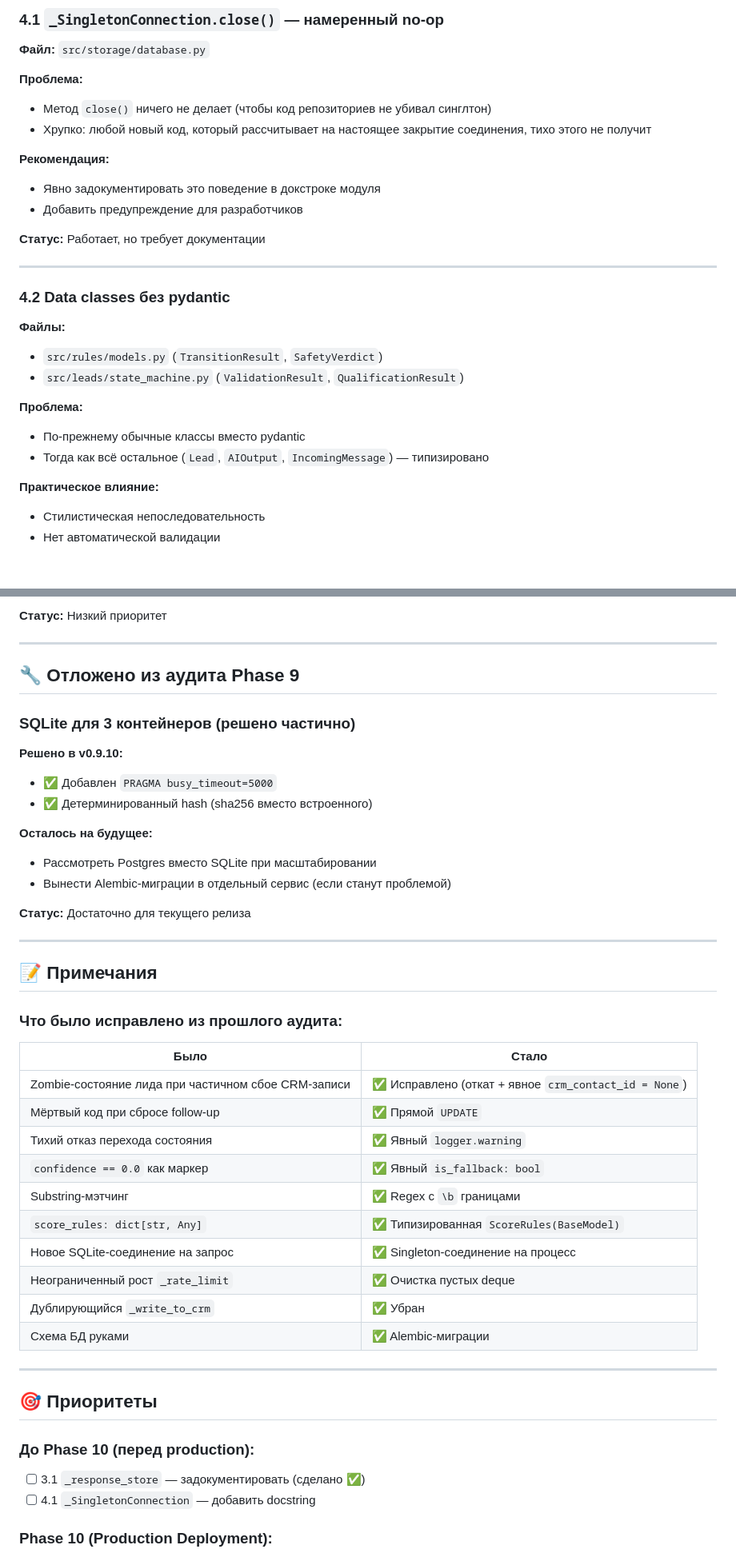
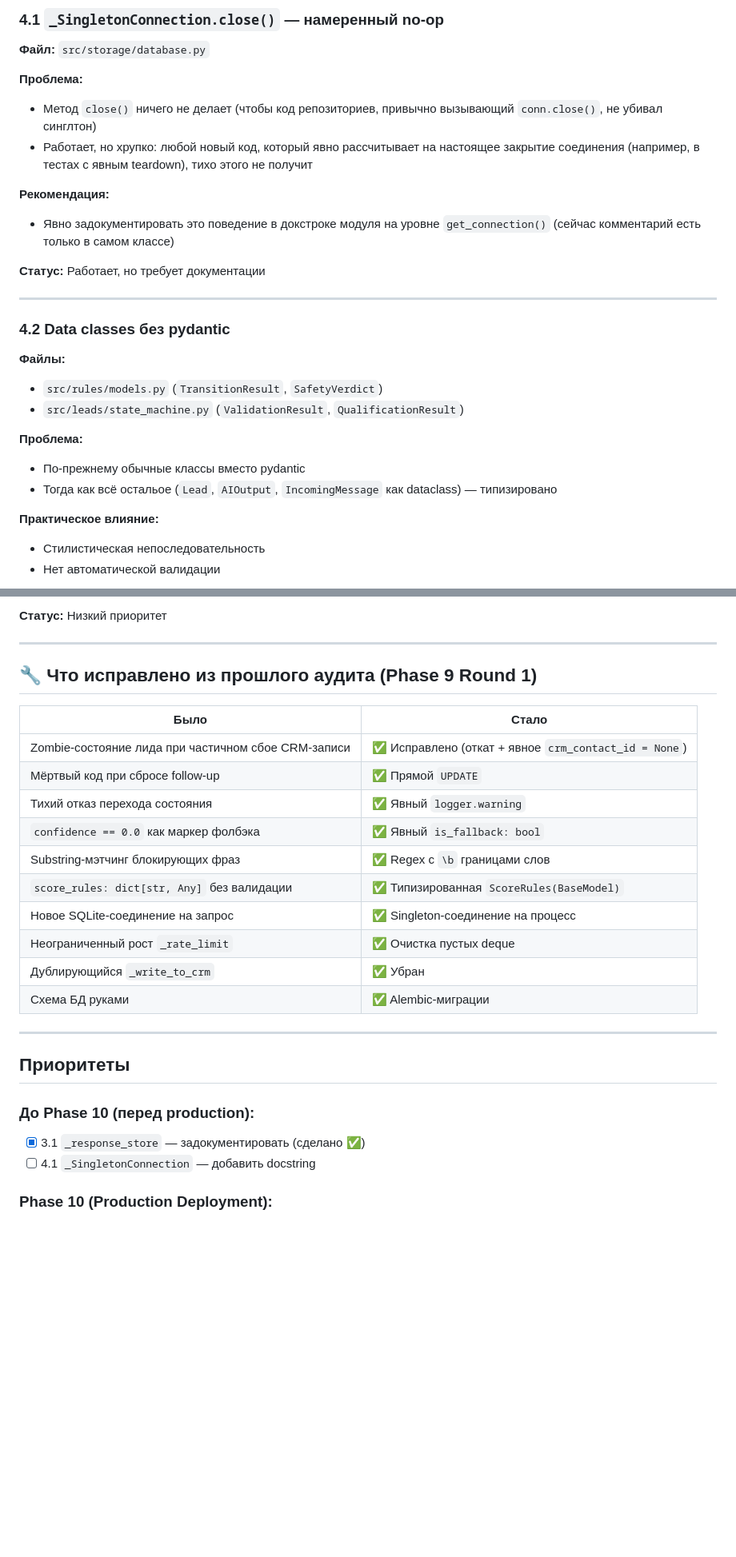
Before and after one commit to alex-yorik/DentalFlow-AI, a Markdown page: docs/BACKLOG.md, 2 parts joined by grey strips. Shown at 80% size. Rendered like a GitHub page; blank space fills up the shorter version.

```diff
--- a/docs/BACKLOG.md
+++ b/docs/BACKLOG.md
@@ -75,12 +75,11 @@
 **Файл:** `src/storage/database.py`
 
 **Проблема:**
-- Метод `close()` ничего не делает (чтобы код репозиториев не убивал синглтон)
-- Хрупко: любой новый код, который рассчитывает на настоящее закрытие соединения, тихо этого не получит
+- Метод `close()` ничего не делает (чтобы код репозиториев, привычно вызывающий `conn.close()`, не убивал синглтон)
+- Работает, но хрупко: любой новый код, который явно рассчитывает на настоящее закрытие соединения (например, в тестах с явным teardown), тихо этого не получит
 
 **Рекомендация:**
-- Явно задокументировать это поведение в докстроке модуля
-- Добавить предупреждение для разработчиков
+- Явно задокументировать это поведение в докстроке модуля на уровне `get_connection()` (сейчас комментарий есть только в самом классе)
 
 **Статус:** Работает, но требует документации
 
@@ -94,7 +93,7 @@
 
 **Проблема:**
 - По-прежнему обычные классы вместо pydantic
-- Тогда как всё остальное (`Lead`, `AIOutput`, `IncomingMessage`) — типизировано
+- Тогда как всё остальое (`Lead`, `AIOutput`, `IncomingMessage` как dataclass) — типизировано
 
 **Практическое влияние:**
 - Стилистическая непоследовательность
@@ -121,34 +120,16 @@
 
 ---
 
-## 🔧 Отложено из аудита Phase 9
-
-### SQLite для 3 контейнеров (решено частично)
-
-**Решено в v0.9.10:**
-- ✅ Добавлен `PRAGMA busy_timeout=5000`
-- ✅ Детерминированный hash (sha256 вместо встроенного)
-
-**Осталось на будущее:**
-- Рассмотреть Postgres вместо SQLite при масштабировании
-- Вынести Alembic-миграции в отдельный сервис (если станут проблемой)
-
-**Статус:** Достаточно для текущего релиза
-
----
-
-## 📝 Примечания
-
-### Что было исправлено из прошлого аудита:
+## 🔧 Что исправлено из прошлого аудита (Phase 9 Round 1)
 
 | Было | Стало |
 |------|-------|
 | Zombie-состояние лида при частичном сбое CRM-записи | ✅ Исправлено (откат + явное `crm_contact_id = None`) |
 | Мёртвый код при сбросе follow-up | ✅ Прямой `UPDATE` |
 | Тихий отказ перехода состояния | ✅ Явный `logger.warning` |
-| `confidence == 0.0` как маркер | ✅ Явный `is_fallback: bool` |
-| Substring-мэтчинг | ✅ Regex с `\b` границами |
-| `score_rules: dict[str, Any]` | ✅ Типизированная `ScoreRules(BaseModel)` |
+| `confidence == 0.0` как маркер фолбэка | ✅ Явный `is_fallback: bool` |
+| Substring-мэтчинг блокирующих фраз | ✅ Regex с `\b` границами слов |
+| `score_rules: dict[str, Any]` без валидации | ✅ Типизированная `ScoreRules(BaseModel)` |
 | Новое SQLite-соединение на запрос | ✅ Singleton-соединение на процесс |
 | Неограниченный рост `_rate_limit` | ✅ Очистка пустых deque |
 | Дублирующийся `_write_to_crm` | ✅ Убран |
@@ -156,10 +137,10 @@
 
 ---
 
-## 🎯 Приоритеты
+##  Приоритеты
 
 ### До Phase 10 (перед production):
-- [ ] 3.1 `_response_store` — задокументировать (сделано ✅)
+- [x] 3.1 `_response_store` — задокументировать (сделано ✅)
 - [ ] 4.1 `_SingletonConnection` — добавить docstring
 
 ### Phase 10 (Production Deployment):
```
Also changed, not shown: other parts of docs/BACKLOG.md (+10 -9 lines), docs/PROJECT_STATE.md (+9 -0 lines).
